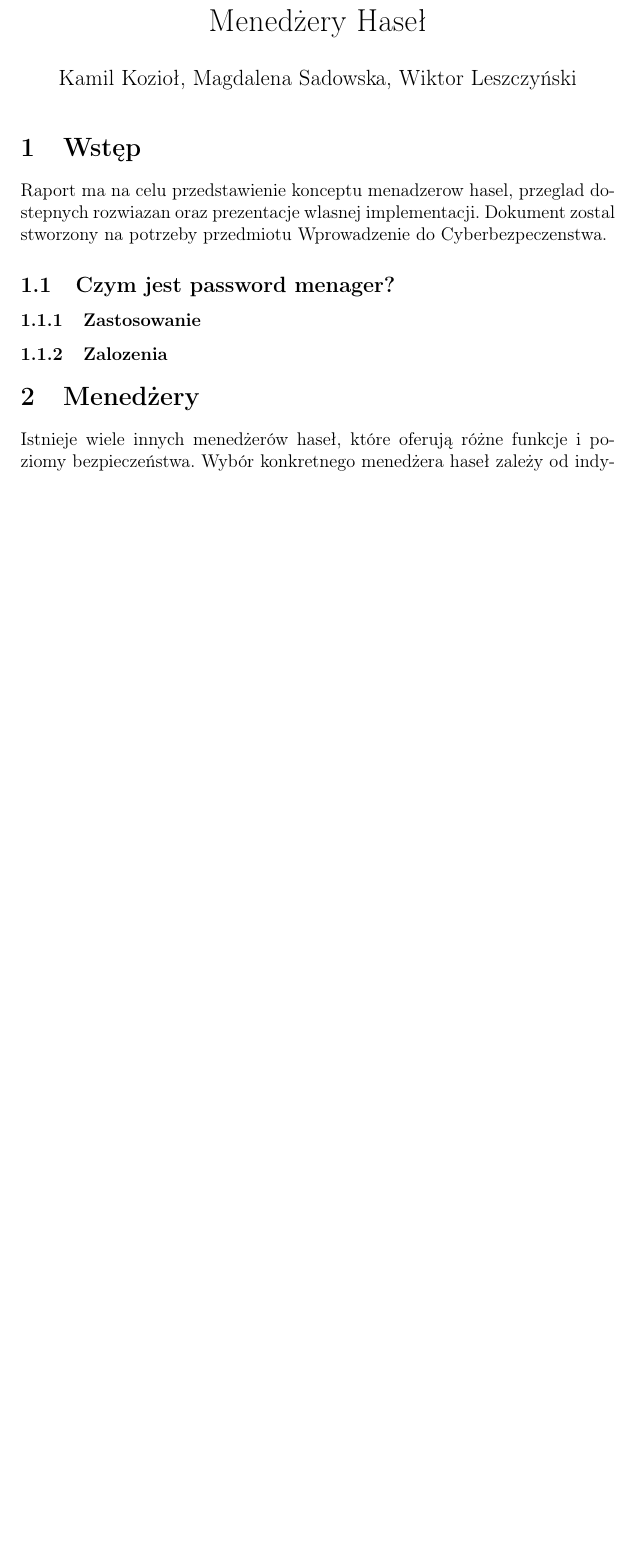
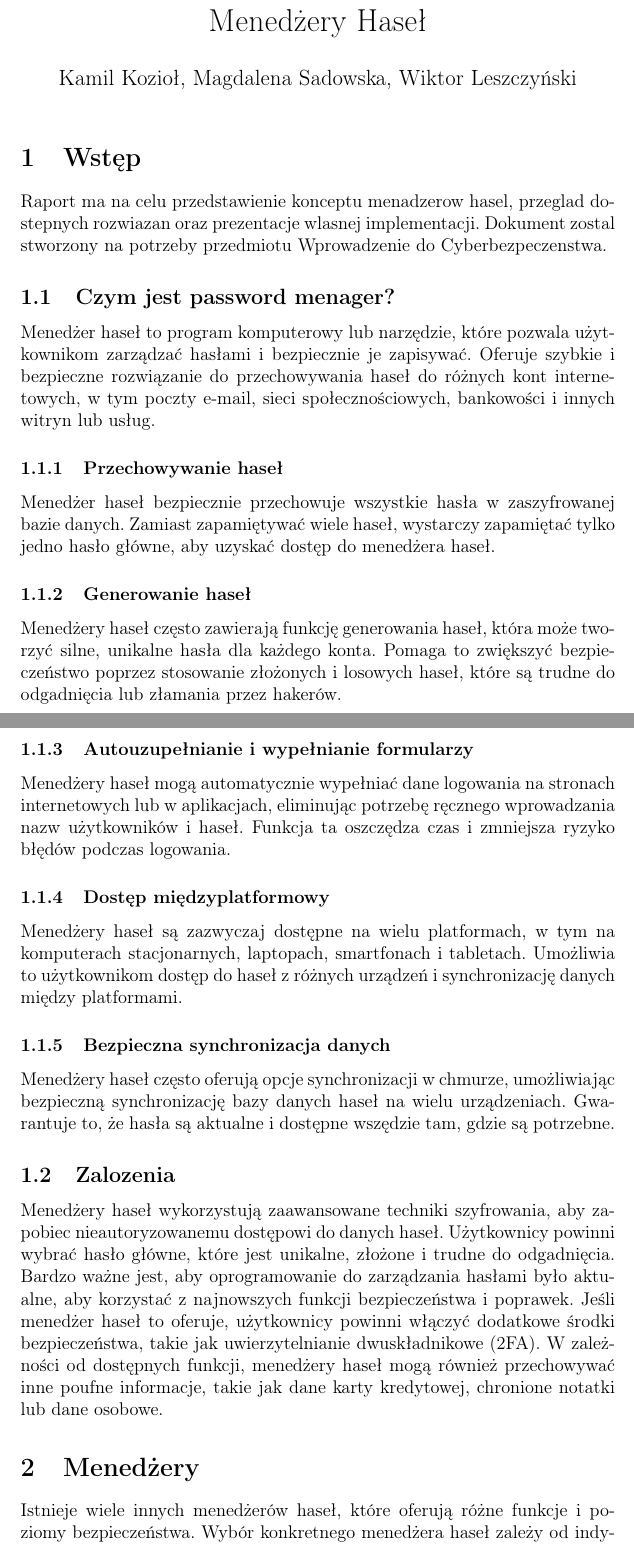
Before and after one commit to kamil-koziol/password-manager, a LaTeX document (docs/main.tex, which reads docs/sections/wstep.tex): part of page 1 of 7 before the commit and two parts of pages 1 and 2 of 8 after it, the two joined at a grey line, cut so that both start at the same text, the shorter picture padded with empty space. Compiled offline with pdfLaTeX.

Commit message:
Napisany wstęp

```diff
--- a/docs/sections/wstep.tex
+++ b/docs/sections/wstep.tex
@@ -2,6 +2,21 @@
 Raport ma na celu przedstawienie konceptu menadzerow hasel, przeglad dostepnych rozwiazan oraz prezentacje wlasnej implementacji. Dokument zostal stworzony na potrzeby przedmiotu Wprowadzenie do Cyberbezpeczenstwa.
 
 \subsection{Czym jest password menager?}
-\subsubsection{Zastosowanie}
+Menedżer haseł to program komputerowy lub narzędzie, które pozwala użytkownikom zarządzać hasłami i bezpiecznie je zapisywać. Oferuje szybkie i bezpieczne rozwiązanie do przechowywania haseł do różnych kont internetowych, w tym poczty e-mail, sieci społecznościowych, bankowości i innych witryn lub usług.
+\subsubsection{Przechowywanie haseł}
+Menedżer haseł bezpiecznie przechowuje wszystkie hasła w zaszyfrowanej bazie danych. Zamiast zapamiętywać wiele haseł, wystarczy zapamiętać tylko jedno hasło główne, aby uzyskać dostęp do menedżera haseł.
+\subsubsection{Generowanie haseł}
+Menedżery haseł często zawierają funkcję generowania haseł, która może tworzyć silne, unikalne hasła dla każdego konta. Pomaga to zwiększyć bezpieczeństwo poprzez stosowanie złożonych i losowych haseł, które są trudne do odgadnięcia lub złamania przez hakerów.
+\subsubsection{Autouzupełnianie i wypełnianie formularzy}
+Menedżery haseł mogą automatycznie wypełniać dane logowania na stronach internetowych lub w aplikacjach, eliminując potrzebę ręcznego wprowadzania nazw użytkowników i haseł. Funkcja ta oszczędza czas i zmniejsza ryzyko błędów podczas logowania.
+\subsubsection{Dostęp międzyplatformowy}
+Menedżery haseł są zazwyczaj dostępne na wielu platformach, w tym na komputerach stacjonarnych, laptopach, smartfonach i tabletach. Umożliwia to użytkownikom dostęp do haseł z różnych urządzeń i synchronizację danych między platformami.
+\subsubsection{Bezpieczna synchronizacja danych}
+Menedżery haseł często oferują opcje synchronizacji w chmurze, umożliwiając bezpieczną synchronizację bazy danych haseł na wielu urządzeniach. Gwarantuje to, że hasła są aktualne i dostępne wszędzie tam, gdzie są potrzebne.
 
-\subsubsection{Zalozenia}
+\subsection{Zalozenia}
+Menedżery haseł wykorzystują zaawansowane techniki szyfrowania, aby zapobiec nieautoryzowanemu dostępowi do danych haseł.
+Użytkownicy powinni wybrać hasło główne, które jest unikalne, złożone i trudne do odgadnięcia.
+Bardzo ważne jest, aby oprogramowanie do zarządzania hasłami było aktualne, aby korzystać z najnowszych funkcji bezpieczeństwa i poprawek.
+Jeśli menedżer haseł to oferuje, użytkownicy powinni włączyć dodatkowe środki bezpieczeństwa, takie jak uwierzytelnianie dwuskładnikowe (2FA).
+W zależności od dostępnych funkcji, menedżery haseł mogą również przechowywać inne poufne informacje, takie jak dane karty kredytowej, chronione notatki lub dane osobowe.
```
Also changed, not shown: docs/main.pdf.
